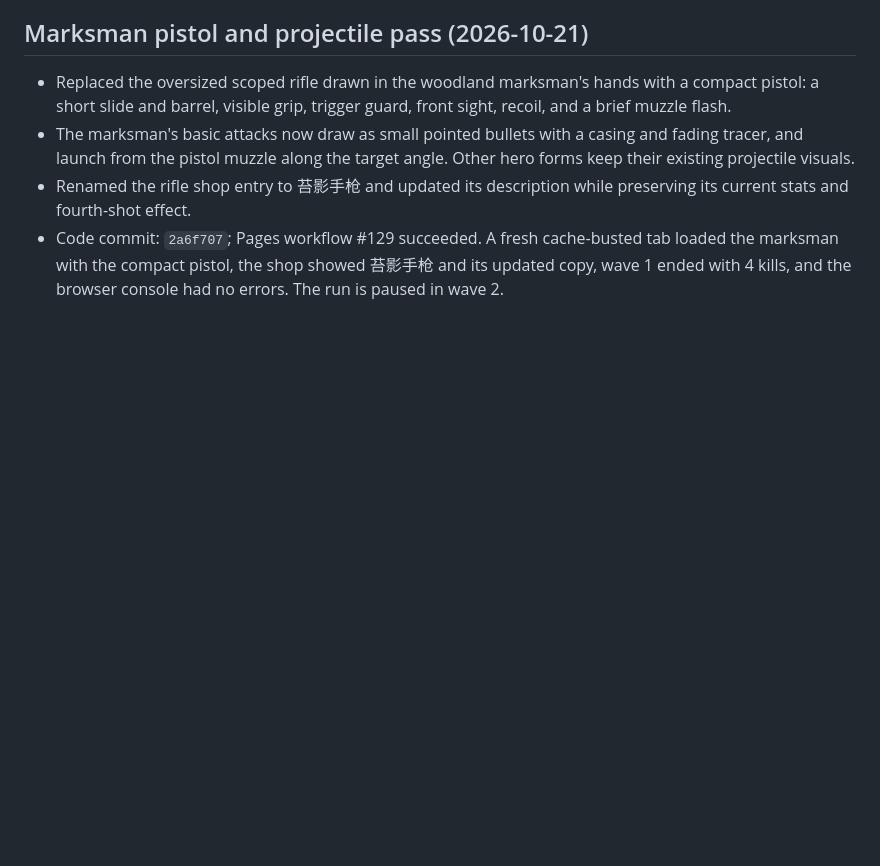
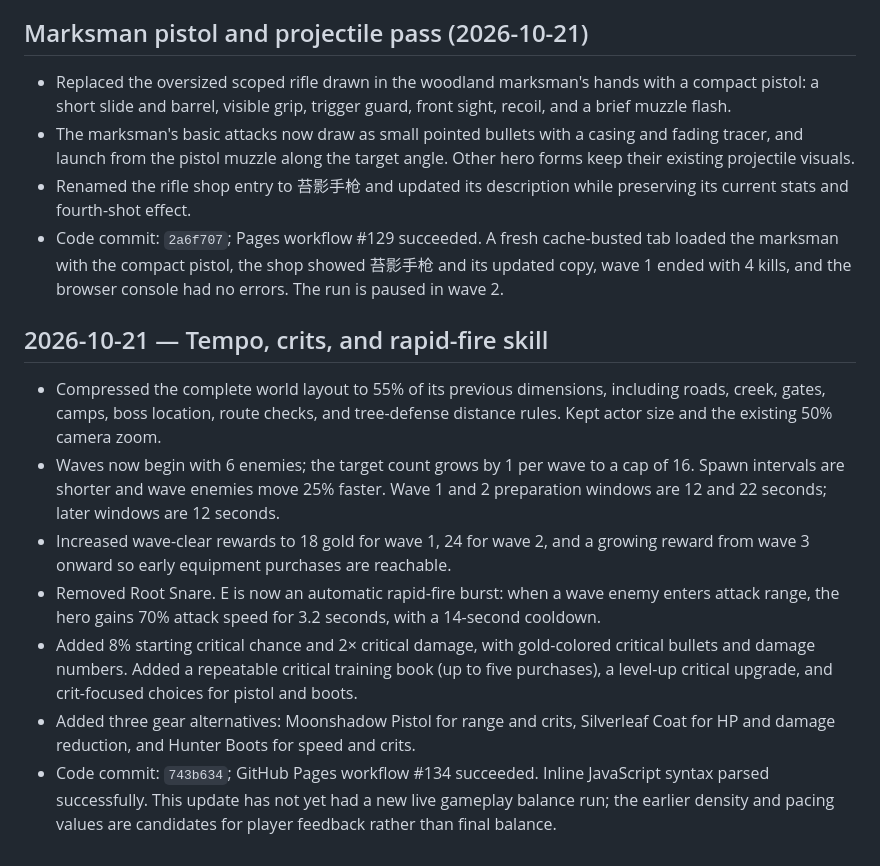
Before and after one commit to DrGWC/last-grove-game, a Markdown page: docs/DEVELOPMENT_PROGRESS.md, the part around the change. Rendered like a GitHub page; blank space fills up the shorter version.

Commit message:
Record tempo and critical-hit update

```diff
--- a/docs/DEVELOPMENT_PROGRESS.md
+++ b/docs/DEVELOPMENT_PROGRESS.md
@@ -325,3 +325,13 @@
 - The marksman's basic attacks now draw as small pointed bullets with a casing and fading tracer, and launch from the pistol muzzle along the target angle. Other hero forms keep their existing projectile visuals.
 - Renamed the rifle shop entry to 苔影手枪 and updated its description while preserving its current stats and fourth-shot effect.
 - Code commit: `2a6f707`; Pages workflow #129 succeeded. A fresh cache-busted tab loaded the marksman with the compact pistol, the shop showed 苔影手枪 and its updated copy, wave 1 ended with 4 kills, and the browser console had no errors. The run is paused in wave 2.
+
+## 2026-10-21 — Tempo, crits, and rapid-fire skill
+
+- Compressed the complete world layout to 55% of its previous dimensions, including roads, creek, gates, camps, boss location, route checks, and tree-defense distance rules. Kept actor size and the existing 50% camera zoom.
+- Waves now begin with 6 enemies; the target count grows by 1 per wave to a cap of 16. Spawn intervals are shorter and wave enemies move 25% faster. Wave 1 and 2 preparation windows are 12 and 22 seconds; later windows are 12 seconds.
+- Increased wave-clear rewards to 18 gold for wave 1, 24 for wave 2, and a growing reward from wave 3 onward so early equipment purchases are reachable.
+- Removed Root Snare. E is now an automatic rapid-fire burst: when a wave enemy enters attack range, the hero gains 70% attack speed for 3.2 seconds, with a 14-second cooldown.
+- Added 8% starting critical chance and 2× critical damage, with gold-colored critical bullets and damage numbers. Added a repeatable critical training book (up to five purchases), a level-up critical upgrade, and crit-focused choices for pistol and boots.
+- Added three gear alternatives: Moonshadow Pistol for range and crits, Silverleaf Coat for HP and damage reduction, and Hunter Boots for speed and crits.
+- Code commit: `743b634`; GitHub Pages workflow #134 succeeded. Inline JavaScript syntax parsed successfully. This update has not yet had a new live gameplay balance run; the earlier density and pacing values are candidates for player feedback rather than final balance.
```
